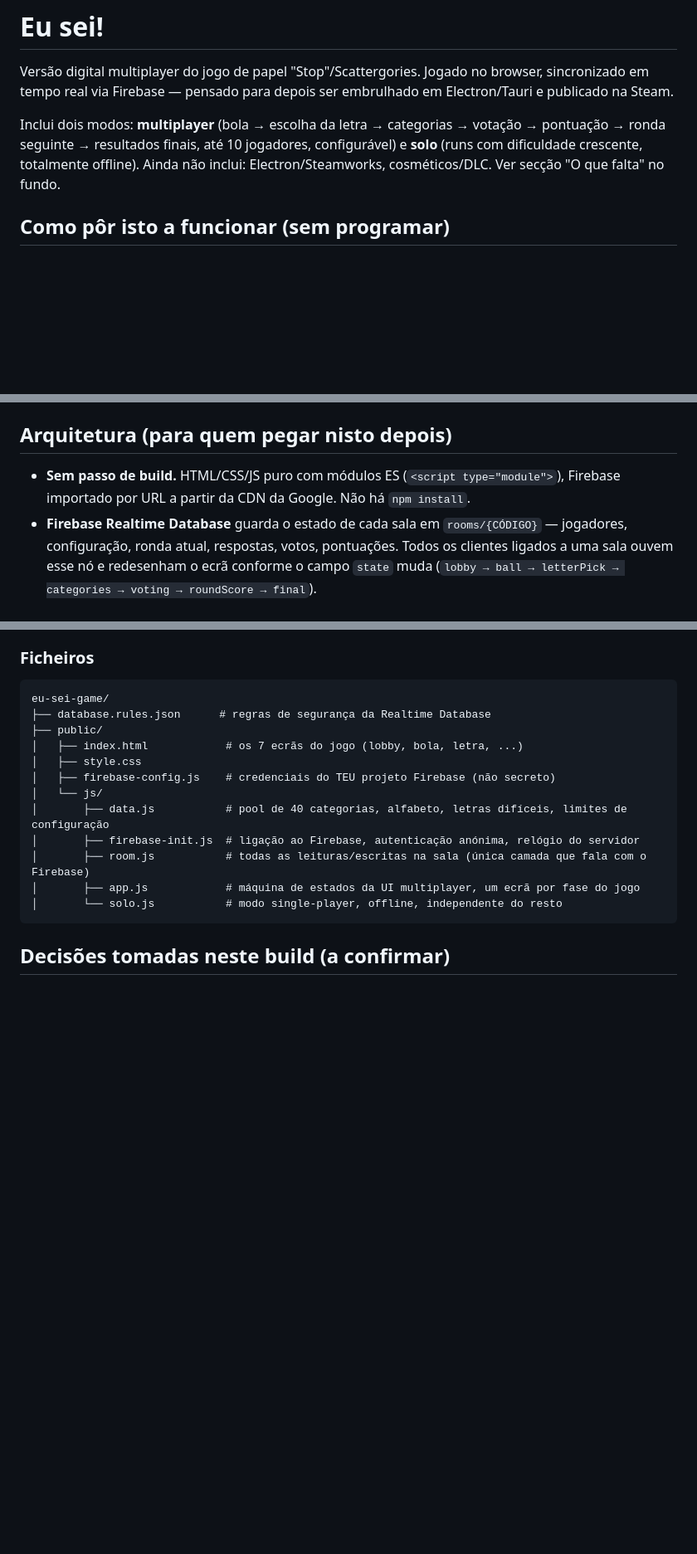
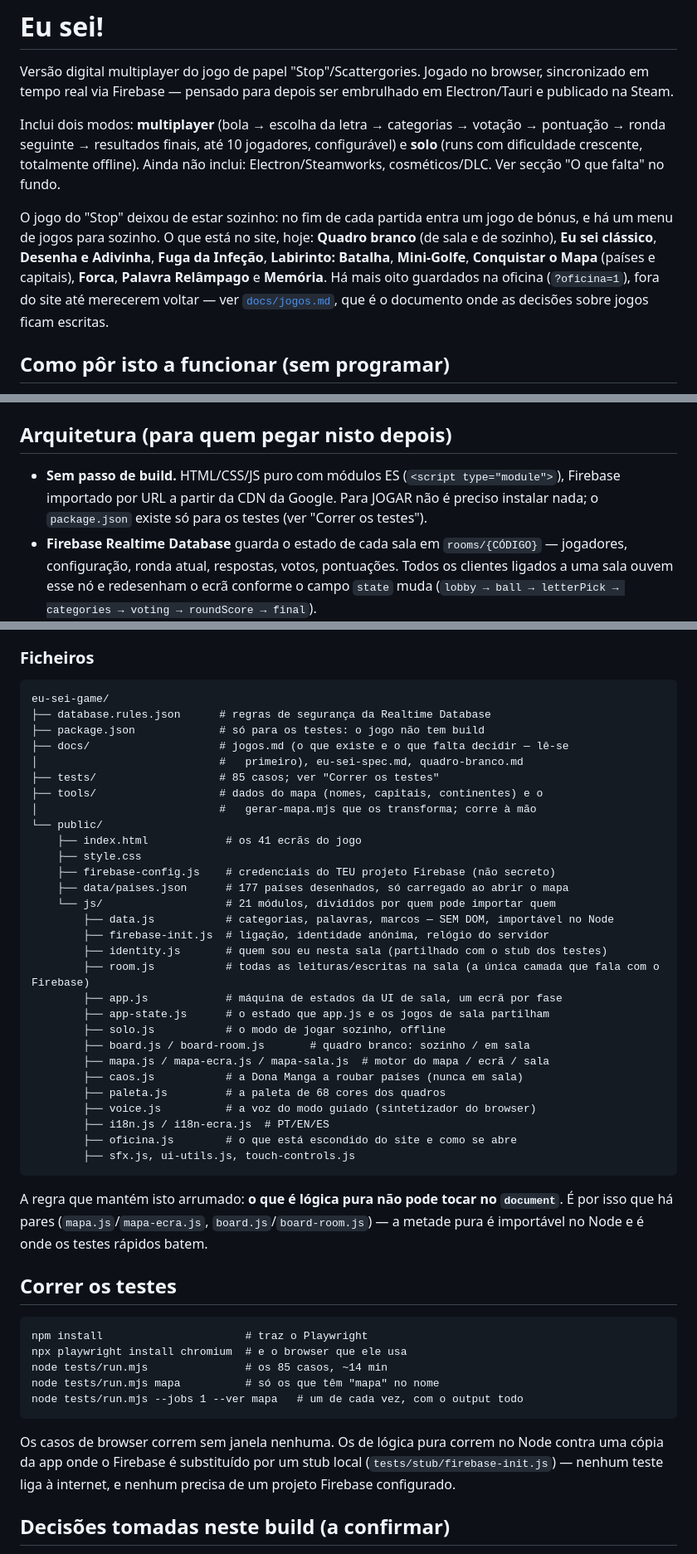
Before and after one commit to MangoSalter/t1, a Markdown page: eu-sei-game/README.md, 3 parts joined by grey strips. Shown at 83% size. Drawn GitHub-style; blank space fills up the shorter version.

Commit message:
README a dizer o que o jogo é hoje, e como se correm os testes
Descrevia um jogo que já não é este: "os 7 ecrãs" (são 41), cinco ficheiros
de JS (são 21), nenhuma palavra sobre os dez jogos que estão no site nem
sobre a oficina, e "não há npm install" numa altura em que a suite de 85
casos precisa dele. Não havia secção nenhuma sobre correr os testes.

Números contados, não estimados: 41 ecrãs (data-screen no index.html), 21
módulos, 85 casos, 177 países, 68 cores, ~14 min a suite inteira.

Co-Authored-By: Claude Opus 5 <noreply@anthropic.com>
Claude-Session: https://claude.ai/code/session_01VwC3NGDG89HFewNbKTXSVr

````diff
--- a/eu-sei-game/README.md
+++ b/eu-sei-game/README.md
@@ -9,6 +9,15 @@ votação → pontuação → ronda seguinte → resultados finais, até 10 joga
 configurável) e **solo** (runs com dificuldade crescente, totalmente
 offline). Ainda não inclui: Electron/Steamworks, cosméticos/DLC. Ver secção
 "O que falta" no fundo.
+
+O jogo do "Stop" deixou de estar sozinho: no fim de cada partida entra um
+jogo de bónus, e há um menu de jogos para sozinho. O que está no site, hoje:
+**Quadro branco** (de sala e de sozinho), **Eu sei clássico**, **Desenha e
+Adivinha**, **Fuga da Infeção**, **Labirinto: Batalha**, **Mini-Golfe**,
+**Conquistar o Mapa** (países e capitais), **Forca**, **Palavra Relâmpago** e
+**Memória**. Há mais oito guardados na oficina (`?oficina=1`), fora do site
+até merecerem voltar — ver [`docs/jogos.md`](docs/jogos.md), que é o
+documento onde as decisões sobre jogos ficam escritas.
 
 ## Como pôr isto a funcionar (sem programar)
 
@@ -57,7 +66,9 @@ definitivo (`eu-sei` ou parecido):
 ## Arquitetura (para quem pegar nisto depois)
 
 - **Sem passo de build.** HTML/CSS/JS puro com módulos ES (`<script type="module">`),
-  Firebase importado por URL a partir da CDN da Google. Não há `npm install`.
+  Firebase importado por URL a partir da CDN da Google. Para JOGAR não é
+  preciso instalar nada; o `package.json` existe só para os testes (ver
+  "Correr os testes").
 - **Firebase Realtime Database** guarda o estado de cada sala em
   `rooms/{CÓDIGO}` — jogadores, configuração, ronda atual, respostas, votos,
   pontuações. Todos os clientes ligados a uma sala ouvem esse nó e
@@ -99,17 +110,54 @@ definitivo (`eu-sei` ou parecido):
 ```
 eu-sei-game/
 ├── database.rules.json      # regras de segurança da Realtime Database
-├── public/
-│   ├── index.html            # os 7 ecrãs do jogo (lobby, bola, letra, ...)
-│   ├── style.css
-│   ├── firebase-config.js    # credenciais do TEU projeto Firebase (não secreto)
-│   └── js/
-│       ├── data.js           # pool de 40 categorias, alfabeto, letras difíceis, limites de configuração
-│       ├── firebase-init.js  # ligação ao Firebase, autenticação anónima, relógio do servidor
-│       ├── room.js           # todas as leituras/escritas na sala (única camada que fala com o Firebase)
-│       ├── app.js            # máquina de estados da UI multiplayer, um ecrã por fase do jogo
-│       └── solo.js           # modo single-player, offline, independente do resto
+├── package.json             # só para os testes: o jogo não tem build
+├── docs/                    # jogos.md (o que existe e o que falta decidir — lê-se
+│                            #   primeiro), eu-sei-spec.md, quadro-branco.md
+├── tests/                   # 85 casos; ver "Correr os testes"
+├── tools/                   # dados do mapa (nomes, capitais, continentes) e o
+│                            #   gerar-mapa.mjs que os transforma; corre à mão
+└── public/
+    ├── index.html            # os 41 ecrãs do jogo
+    ├── style.css
+    ├── firebase-config.js    # credenciais do TEU projeto Firebase (não secreto)
+    ├── data/paises.json      # 177 países desenhados, só carregado ao abrir o mapa
+    └── js/                   # 21 módulos, divididos por quem pode importar quem
+        ├── data.js           # categorias, palavras, marcos — SEM DOM, importável no Node
+        ├── firebase-init.js  # ligação, identidade anónima, relógio do servidor
+        ├── identity.js       # quem sou eu nesta sala (partilhado com o stub dos testes)
+        ├── room.js           # todas as leituras/escritas na sala (a única camada que fala com o Firebase)
+        ├── app.js            # máquina de estados da UI de sala, um ecrã por fase
+        ├── app-state.js      # o estado que app.js e os jogos de sala partilham
+        ├── solo.js           # o modo de jogar sozinho, offline
+        ├── board.js / board-room.js       # quadro branco: sozinho / em sala
+        ├── mapa.js / mapa-ecra.js / mapa-sala.js  # motor do mapa / ecrã / sala
+        ├── caos.js           # a Dona Manga a roubar países (nunca em sala)
+        ├── paleta.js         # a paleta de 68 cores dos quadros
+        ├── voice.js          # a voz do modo guiado (sintetizador do browser)
+        ├── i18n.js / i18n-ecra.js  # PT/EN/ES
+        ├── oficina.js        # o que está escondido do site e como se abre
+        ├── sfx.js, ui-utils.js, touch-controls.js
 ```
+
+A regra que mantém isto arrumado: **o que é lógica pura não pode tocar no
+`document`**. É por isso que há pares (`mapa.js`/`mapa-ecra.js`,
+`board.js`/`board-room.js`) — a metade pura é importável no Node e é onde os
+testes rápidos batem.
+
+## Correr os testes
+
+```
+npm install                      # traz o Playwright
+npx playwright install chromium  # e o browser que ele usa
+node tests/run.mjs               # os 85 casos, ~14 min
+node tests/run.mjs mapa          # só os que têm "mapa" no nome
+node tests/run.mjs --jobs 1 --ver mapa   # um de cada vez, com o output todo
+```
+
+Os casos de browser correm sem janela nenhuma. Os de lógica pura correm no
+Node contra uma cópia da app onde o Firebase é substituído por um stub local
+(`tests/stub/firebase-init.js`) — nenhum teste liga à internet, e nenhum
+precisa de um projeto Firebase configurado.
 
 ## Decisões tomadas neste build (a confirmar)
 
````
Also changed, not shown: other parts of eu-sei-game/README.md (+1 -1 lines).
